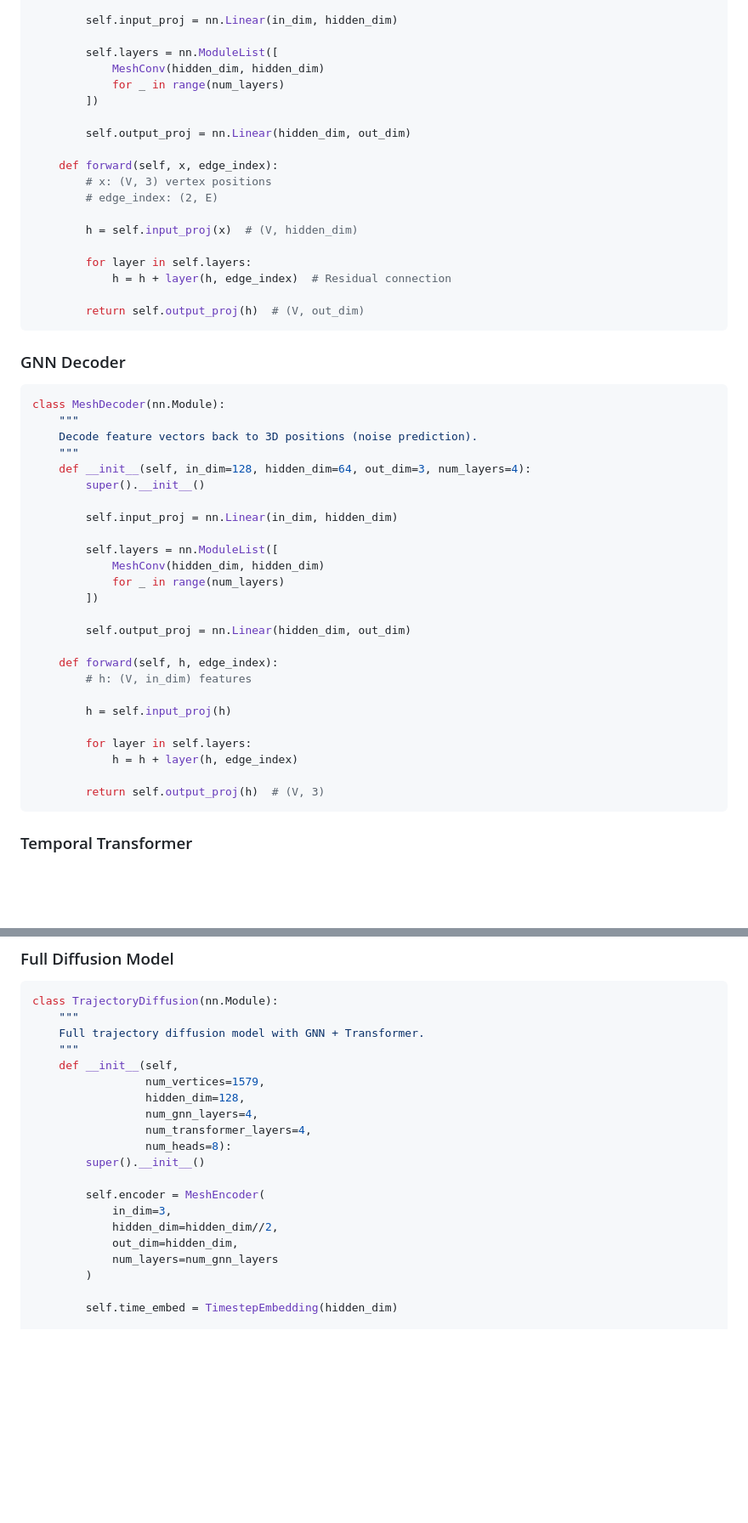
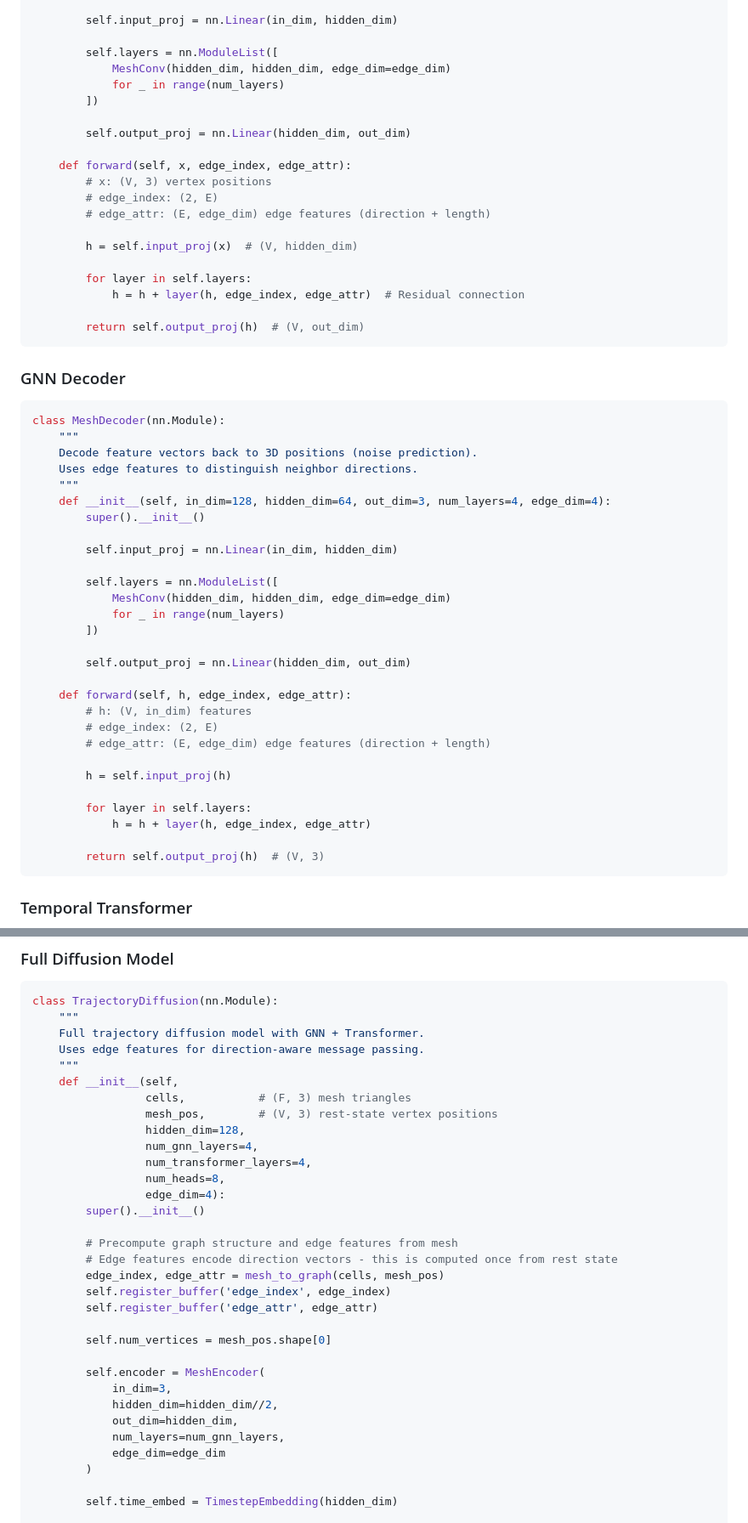
Before and after one commit to drhalftone/LAUGraphDeepFakes, a Markdown page: docs/trajectory_diffusion.md, 2 parts joined by grey strips. Shown at 85% size. Rendered like a GitHub page; blank space fills up the shorter version.

````diff
--- a/docs/trajectory_diffusion.md
+++ b/docs/trajectory_diffusion.md
@@ -294,20 +320,21 @@ class MeshEncoder(nn.Module):
         self.input_proj = nn.Linear(in_dim, hidden_dim)
 
         self.layers = nn.ModuleList([
-            MeshConv(hidden_dim, hidden_dim)
+            MeshConv(hidden_dim, hidden_dim, edge_dim=edge_dim)
             for _ in range(num_layers)
         ])
 
         self.output_proj = nn.Linear(hidden_dim, out_dim)
 
-    def forward(self, x, edge_index):
+    def forward(self, x, edge_index, edge_attr):
         # x: (V, 3) vertex positions
         # edge_index: (2, E)
+        # edge_attr: (E, edge_dim) edge features (direction + length)
 
         h = self.input_proj(x)  # (V, hidden_dim)
 
         for layer in self.layers:
-            h = h + layer(h, edge_index)  # Residual connection
+            h = h + layer(h, edge_index, edge_attr)  # Residual connection
 
         return self.output_proj(h)  # (V, out_dim)
 ```
@@ -318,26 +345,29 @@ class MeshEncoder(nn.Module):
 class MeshDecoder(nn.Module):
     """
     Decode feature vectors back to 3D positions (noise prediction).
+    Uses edge features to distinguish neighbor directions.
     """
-    def __init__(self, in_dim=128, hidden_dim=64, out_dim=3, num_layers=4):
+    def __init__(self, in_dim=128, hidden_dim=64, out_dim=3, num_layers=4, edge_dim=4):
         super().__init__()
 
         self.input_proj = nn.Linear(in_dim, hidden_dim)
 
         self.layers = nn.ModuleList([
-            MeshConv(hidden_dim, hidden_dim)
+            MeshConv(hidden_dim, hidden_dim, edge_dim=edge_dim)
             for _ in range(num_layers)
         ])
 
         self.output_proj = nn.Linear(hidden_dim, out_dim)
 
-    def forward(self, h, edge_index):
+    def forward(self, h, edge_index, edge_attr):
         # h: (V, in_dim) features
+        # edge_index: (2, E)
+        # edge_attr: (E, edge_dim) edge features (direction + length)
 
         h = self.input_proj(h)
 
         for layer in self.layers:
-            h = h + layer(h, edge_index)
+            h = h + layer(h, edge_index, edge_attr)
 
         return self.output_proj(h)  # (V, 3)
 ```
@@ -412,20 +442,32 @@ class TimestepEmbedding(nn.Module):
 class TrajectoryDiffusion(nn.Module):
     """
     Full trajectory diffusion model with GNN + Transformer.
+    Uses edge features for direction-aware message passing.
     """
     def __init__(self,
-                 num_vertices=1579,
+                 cells,           # (F, 3) mesh triangles
+                 mesh_pos,        # (V, 3) rest-state vertex positions
                  hidden_dim=128,
                  num_gnn_layers=4,
                  num_transformer_layers=4,
-                 num_heads=8):
+                 num_heads=8,
+                 edge_dim=4):
         super().__init__()
+
+        # Precompute graph structure and edge features from mesh
+        # Edge features encode direction vectors - this is computed once from rest state
+        edge_index, edge_attr = mesh_to_graph(cells, mesh_pos)
+        self.register_buffer('edge_index', edge_index)
+        self.register_buffer('edge_attr', edge_attr)
+
+        self.num_vertices = mesh_pos.shape[0]
 
         self.encoder = MeshEncoder(
             in_dim=3,
             hidden_dim=hidden_dim//2,
             out_dim=hidden_dim,
-            num_layers=num_gnn_layers
+            num_layers=num_gnn_layers,
+            edge_dim=edge_dim
         )
 
         self.time_embed = TimestepEmbedding(hidden_dim)
````
Also changed, not shown: other parts of docs/trajectory_diffusion.md (+79 -30 lines).
